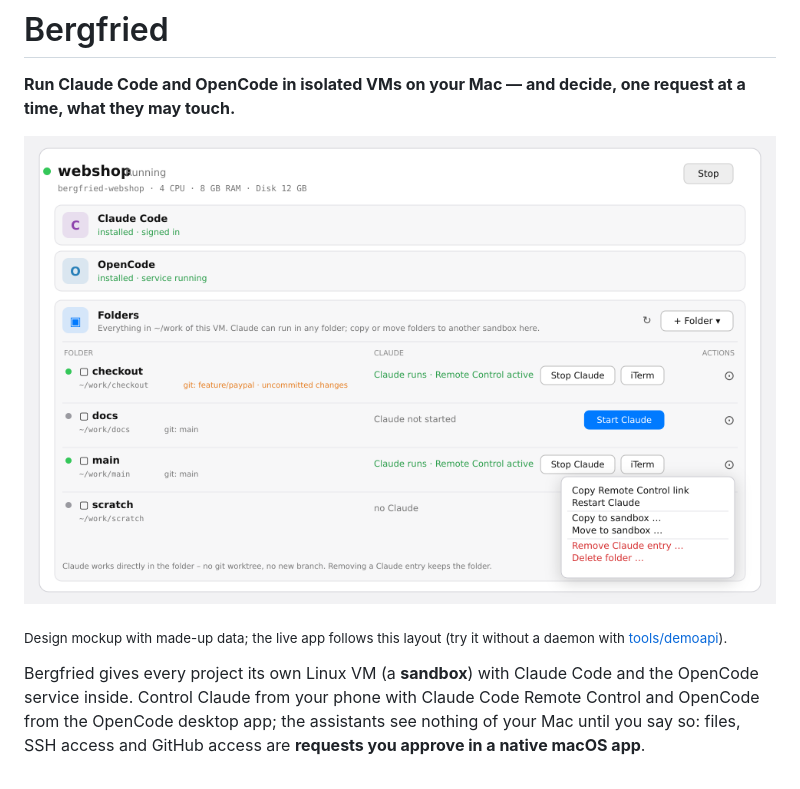
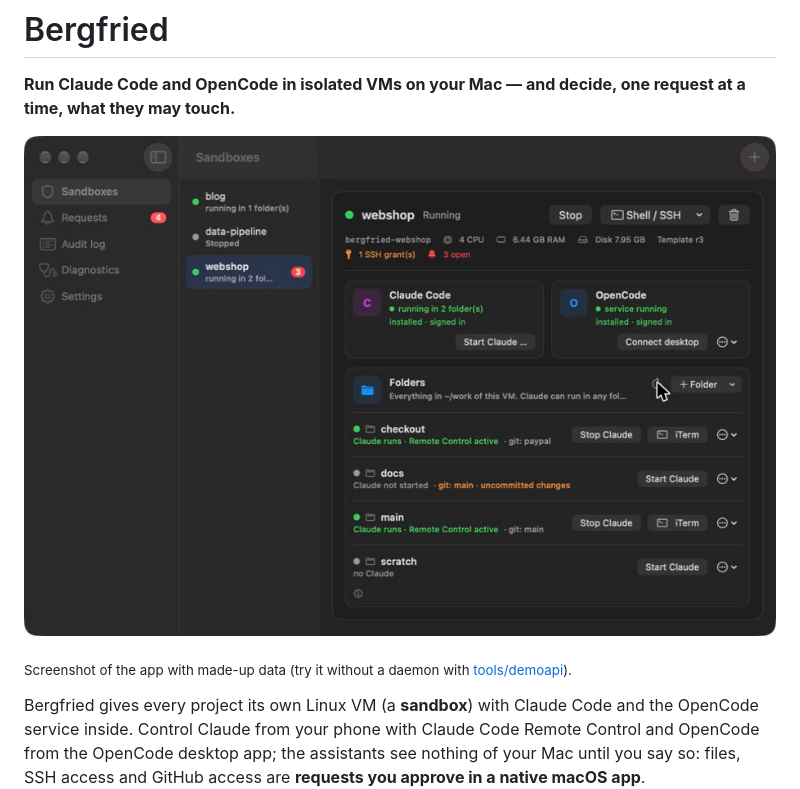
Before and after one commit to DevertNet/bergfried, a Markdown page: README.md, the part around one of its changes. GitHub-like rendering; pictures changed too: docs/design/folders-overview-mockup.png (deleted), docs/img/sandboxes.png (added).

```diff
--- a/README.md
+++ b/README.md
@@ -2,9 +2,9 @@
 
 **Run Claude Code and OpenCode in isolated VMs on your Mac — and decide, one request at a time, what they may touch.**
 
-![Bergfried app: sandboxes with their folders and Claude](docs/design/folders-overview-mockup.png)
+![Bergfried app: sandbox list, Claude and OpenCode cards and the folders of the selected sandbox](docs/img/sandboxes.png)
 
-<sub>Design mockup with made-up data; the live app follows this layout (try it without a daemon with [tools/demoapi](tools/demoapi/demoapi.py)).</sub>
+<sub>Screenshot of the app with made-up data (try it without a daemon with [tools/demoapi](tools/demoapi/demoapi.py)).</sub>
 
 Bergfried gives every project its own Linux VM (a **sandbox**) with Claude Code and the OpenCode service inside. Control Claude from your phone with Claude Code Remote Control and OpenCode from the OpenCode desktop app; the assistants
 see nothing of your Mac until you say so: files, SSH access and GitHub access are **requests you approve in a native macOS app**.
```
Also changed, not shown: other parts of README.md (+1 -1 lines), docs/DEVELOPMENT.md (+1 -1 lines), 2 other files.
